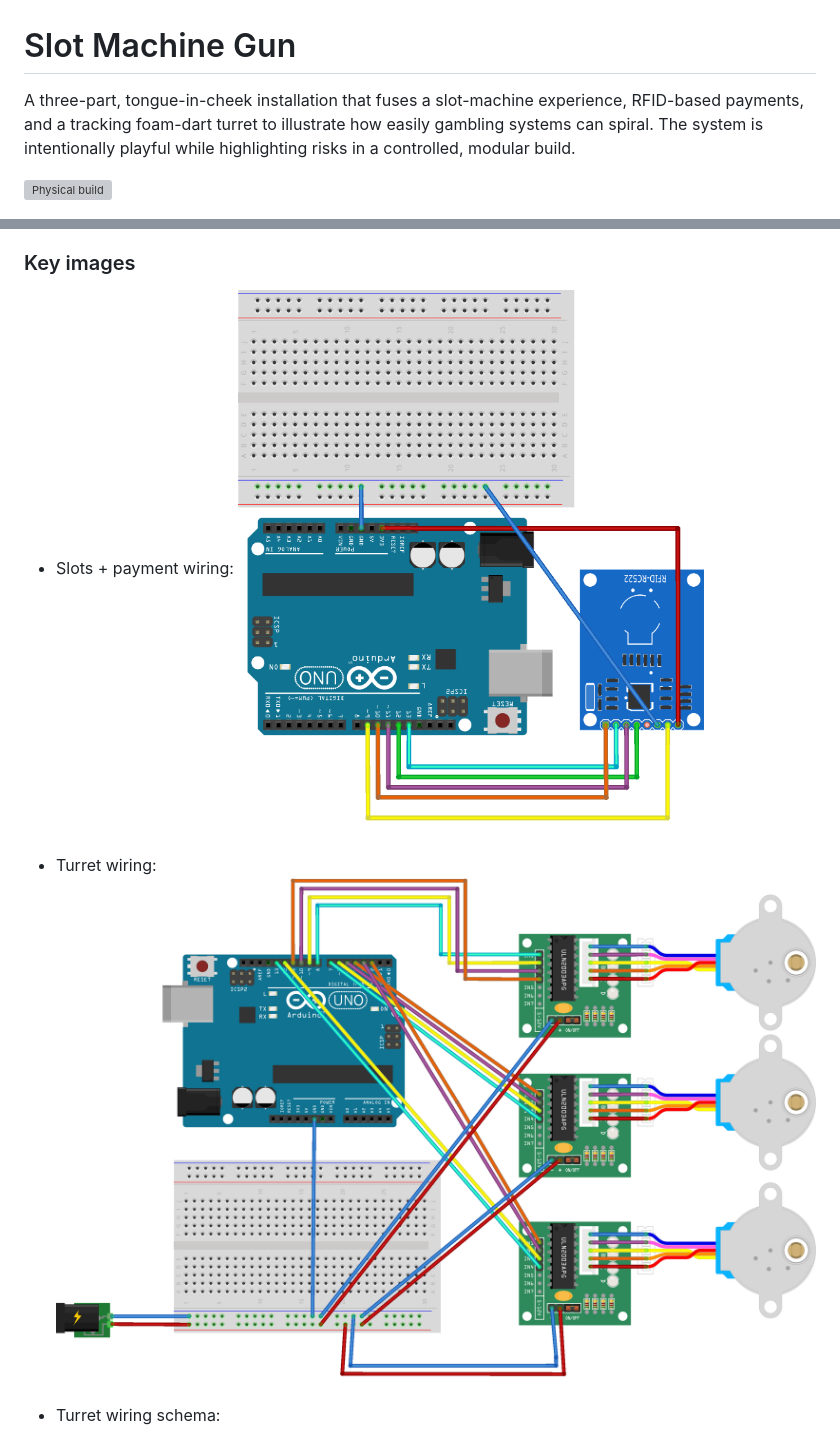
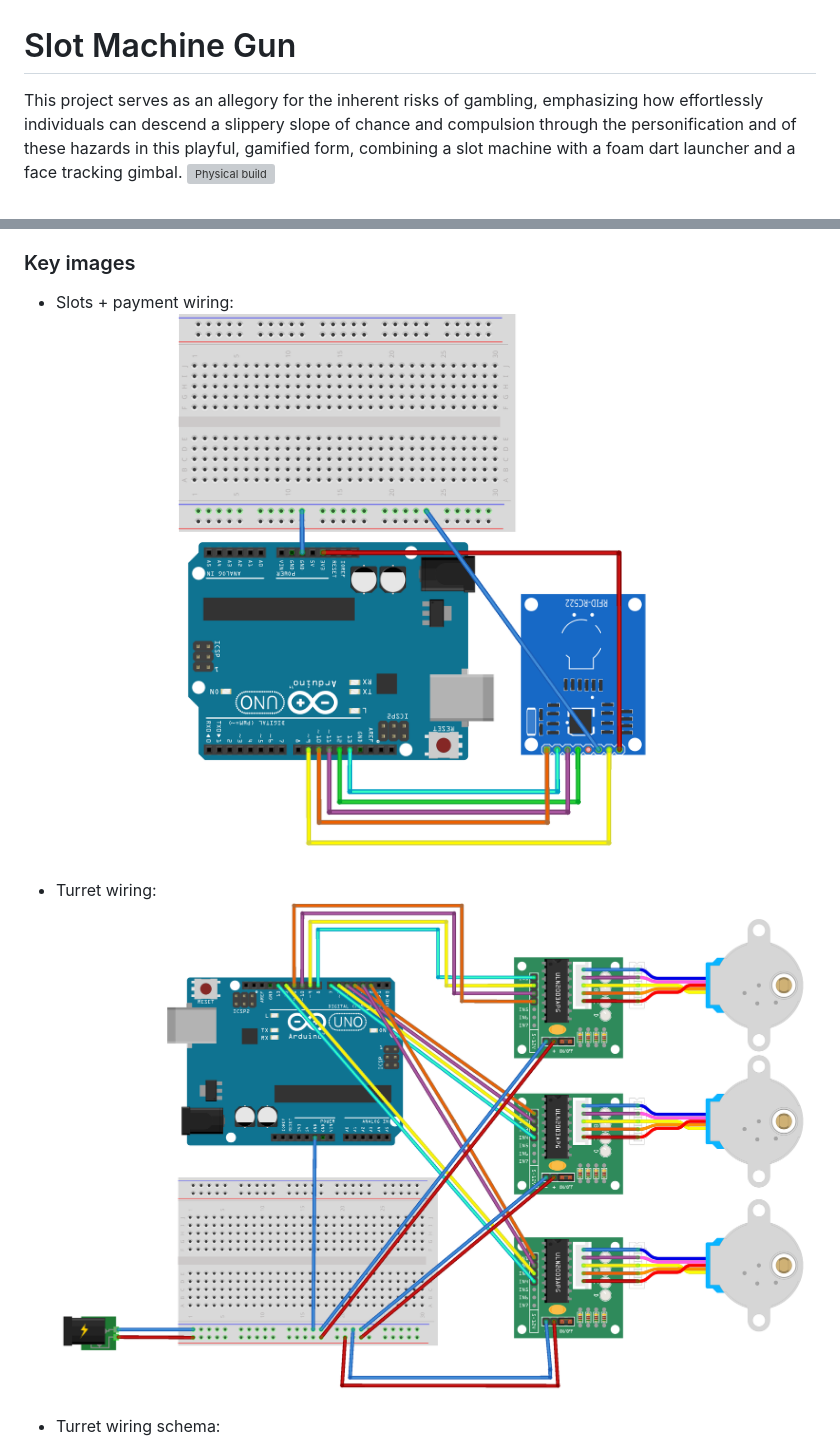
Before and after one commit to EggKai/Slot-Machine-Gun, a Markdown page: README.md, 2 parts joined by grey strips. GitHub-like rendering; pictures changed too: images/rfid_schematic.png, images/turret_schematic.png; grey boxes are pictures that could not be loaded.

Commit message:
updated readme and images

```diff
--- a/README.md
+++ b/README.md
@@ -1,6 +1,5 @@
 # Slot Machine Gun
-A three-part, tongue-in-cheek installation that fuses a slot-machine experience, RFID-based payments, and a tracking foam-dart turret to illustrate how easily gambling systems can spiral. The system is intentionally playful while highlighting risks in a controlled, modular build.
-
+This project serves as an allegory for the inherent risks of gambling, emphasizing how effortlessly individuals can descend a slippery slope of chance and compulsion through the personification and of these hazards in this playful, gamified form, combining a slot machine with a foam dart launcher and a face tracking gimbal.
 ![Physical build](images/turret_photo.jpg)
 
 ![System Architecture](images/architecture_diagram.png)
```
Also changed, not shown: 1 other file.
